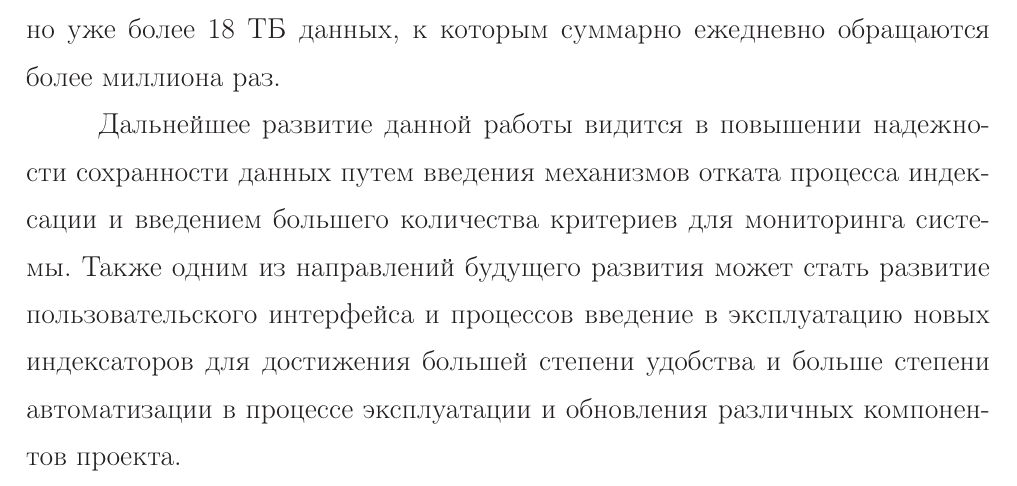
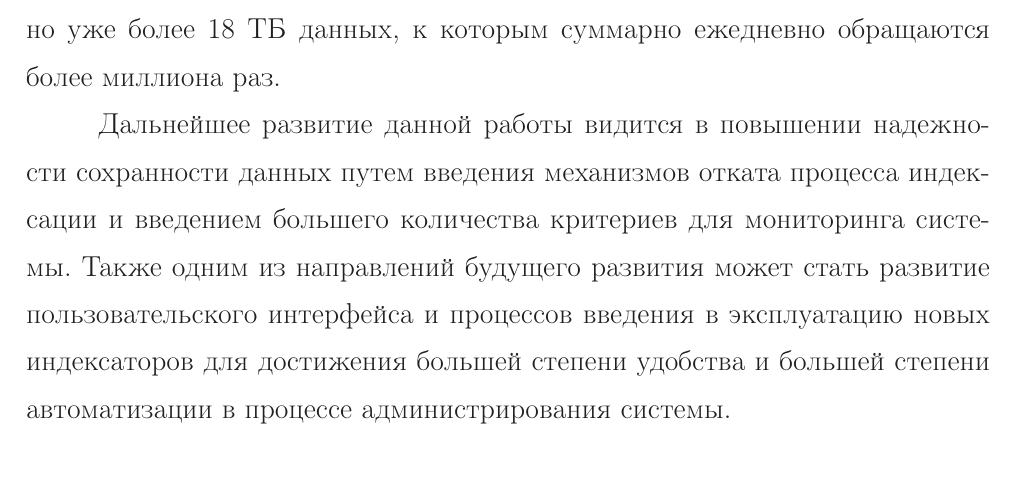
Before and after one commit to Crassirostris/bachelor.diploma, a LaTeX document (main.tex, which reads inc/0-conclusion.tex, inc/preamble.tex): part of page 36 of 38, cut so that both start at the same text. Compiled offline with LaTeX, dvips and Ghostscript.

Commit message:
Typo fix & quality fix

```diff
--- a/inc/0-conclusion.tex
+++ b/inc/0-conclusion.tex
@@ -8,6 +8,6 @@
 
 На данный момент система успешно внедрена и эксплуатируется более, чем 20 приложениями одновременно. В различных индексах расположено уже более 18 ТБ данных, к которым суммарно ежедневно обращаются более миллиона раз.
 
-Дальнейшее развитие данной работы видится в повышении надежности сохранности данных путем введения механизмов отката процесса индексации и введением большего количества критериев для мониторинга системы. Также одним из направлений будущего развития может стать развитие пользовательского интерфейса и процессов введение в эксплуатацию новых индексаторов для достижения большей степени удобства и больше степени автоматизации в процессе эксплуатации и обновления различных компонентов проекта.
+Дальнейшее развитие данной работы видится в повышении надежности сохранности данных путем введения механизмов отката процесса индексации и введением большего количества критериев для мониторинга системы. Также одним из направлений будущего развития может стать развитие пользовательского интерфейса и процессов введения в эксплуатацию новых индексаторов для достижения большей степени удобства и большей степени автоматизации в процессе администрирования системы.
 
 \clearpage
--- a/inc/preamble.tex
+++ b/inc/preamble.tex
@@ -2,8 +2,8 @@
 \usepackage[utf8]{inputenc}         % Input encoding
 \usepackage[english,russian]{babel} % Typography for English and Russian languages
 
-%\pdfpkmode{dpdfezzz}
-%\pdfpkresolution=8000
+\pdfpkmode{dpdfezzz}
+\pdfpkresolution=8000
 
 \usepackage[dvips]{graphicx}        % Including graphics
 \graphicspath{{images/}}
```
